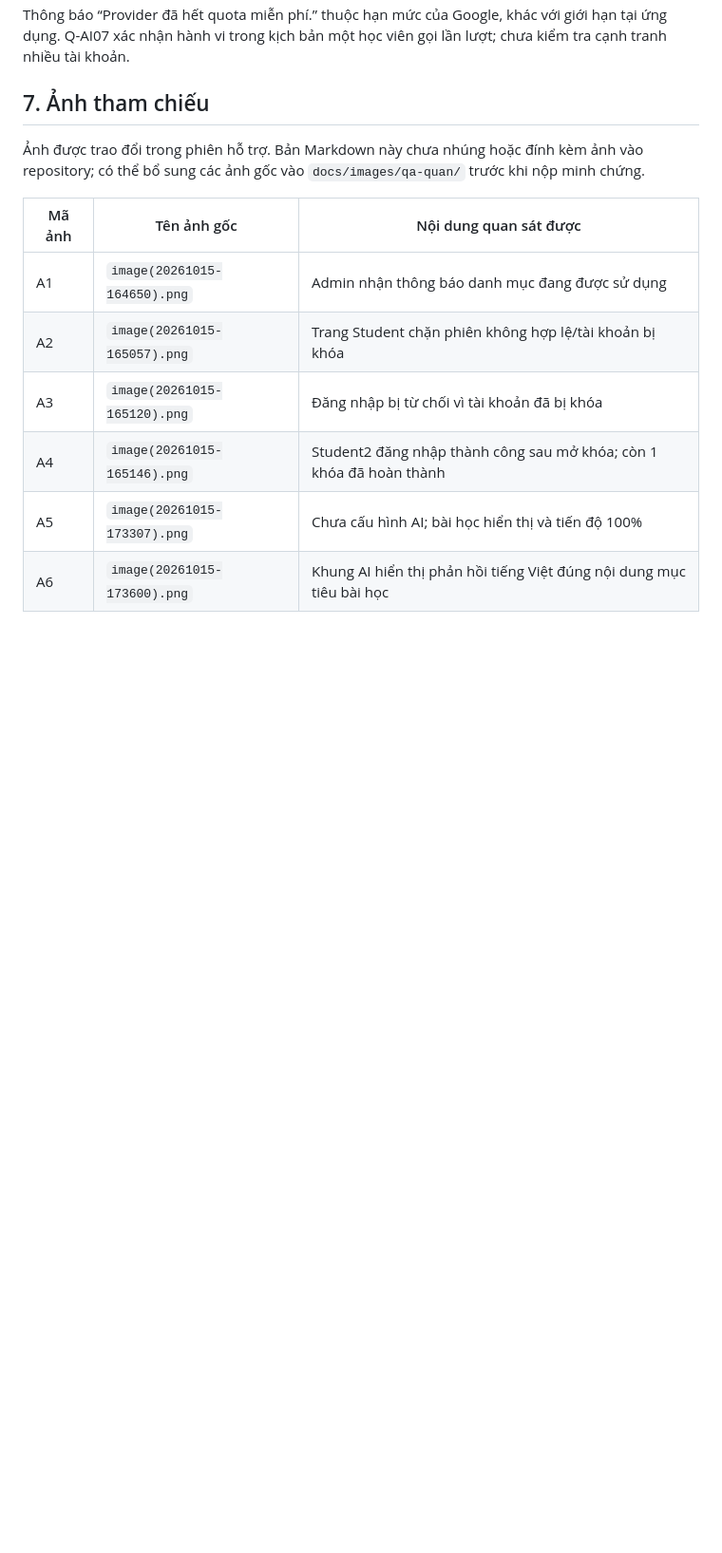
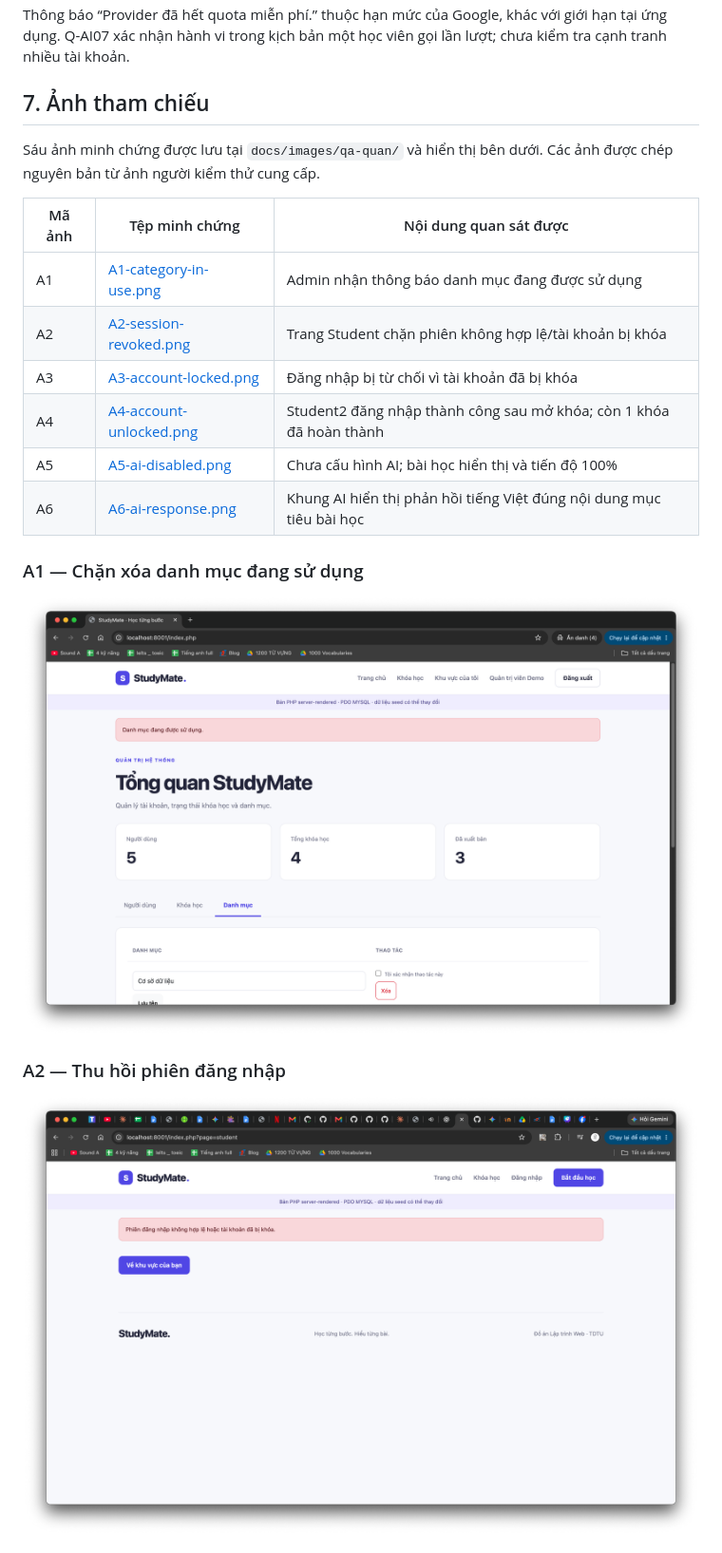
Before and after one commit to minhquan006/StudyMate, a Markdown page: docs/QA_Quan.md, the part around the change printed below. Shown: that part at 95% size. Drawn GitHub-style; pictures changed too: docs/images/qa-quan/A1-category-in-use.png (added), docs/images/qa-quan/A2-session-revoked.png (added); blank space fills up the shorter version.

Commit message:
docs: attach screenshots to Quan QA report

```diff
--- a/docs/QA_Quan.md
+++ b/docs/QA_Quan.md
@@ -96,13 +96,22 @@ Thông báo “Provider đã hết quota miễn phí.” thuộc hạn mức c
 
 ## 7. Ảnh tham chiếu
 
-Ảnh được trao đổi trong phiên hỗ trợ. Bản Markdown này chưa nhúng hoặc đính kèm ảnh vào repository; có thể bổ sung các ảnh gốc vào `docs/images/qa-quan/` trước khi nộp minh chứng.
+Sáu ảnh minh chứng được lưu tại `docs/images/qa-quan/` và hiển thị bên dưới. Các ảnh được chép nguyên bản từ ảnh người kiểm thử cung cấp.
 
-| Mã ảnh | Tên ảnh gốc | Nội dung quan sát được |
+| Mã ảnh | Tệp minh chứng | Nội dung quan sát được |
 | --- | --- | --- |
-| A1 | `image(20261015-164650).png` | Admin nhận thông báo danh mục đang được sử dụng |
-| A2 | `image(20261015-165057).png` | Trang Student chặn phiên không hợp lệ/tài khoản bị khóa |
-| A3 | `image(20261015-165120).png` | Đăng nhập bị từ chối vì tài khoản đã bị khóa |
-| A4 | `image(20261015-165146).png` | Student2 đăng nhập thành công sau mở khóa; còn 1 khóa đã hoàn thành |
-| A5 | `image(20261015-173307).png` | Chưa cấu hình AI; bài học hiển thị và tiến độ 100% |
-| A6 | `image(20261015-173600).png` | Khung AI hiển thị phản hồi tiếng Việt đúng nội dung mục tiêu bài học |
+| A1 | [A1-category-in-use.png](images/qa-quan/A1-category-in-use.png) | Admin nhận thông báo danh mục đang được sử dụng |
+| A2 | [A2-session-revoked.png](images/qa-quan/A2-session-revoked.png) | Trang Student chặn phiên không hợp lệ/tài khoản bị khóa |
+| A3 | [A3-account-locked.png](images/qa-quan/A3-account-locked.png) | Đăng nhập bị từ chối vì tài khoản đã bị khóa |
+| A4 | [A4-account-unlocked.png](images/qa-quan/A4-account-unlocked.png) | Student2 đăng nhập thành công sau mở khóa; còn 1 khóa đã hoàn thành |
+| A5 | [A5-ai-disabled.png](images/qa-quan/A5-ai-disabled.png) | Chưa cấu hình AI; bài học hiển thị và tiến độ 100% |
+| A6 | [A6-ai-response.png](images/qa-quan/A6-ai-response.png) | Khung AI hiển thị phản hồi tiếng Việt đúng nội dung mục tiêu bài học |
+
+### A1 — Chặn xóa danh mục đang sử dụng
+
+![A1 — Chặn xóa danh mục đang sử dụng](images/qa-quan/A1-category-in-use.png)
+
+### A2 — Thu hồi phiên đăng nhập
+
+![A2 — Thu hồi phiên đăng nhập](images/qa-quan/A2-session-revoked.png)
+
```
Also changed, not shown: other parts of docs/QA_Quan.md (+15 -0 lines), docs/images/qa-quan/A3-account-locked.png (added), docs/images/qa-quan/A4-account-unlocked.png (added), docs/images/qa-quan/A5-ai-disabled.png (added), docs/images/qa-quan/A6-ai-response.png (added).
